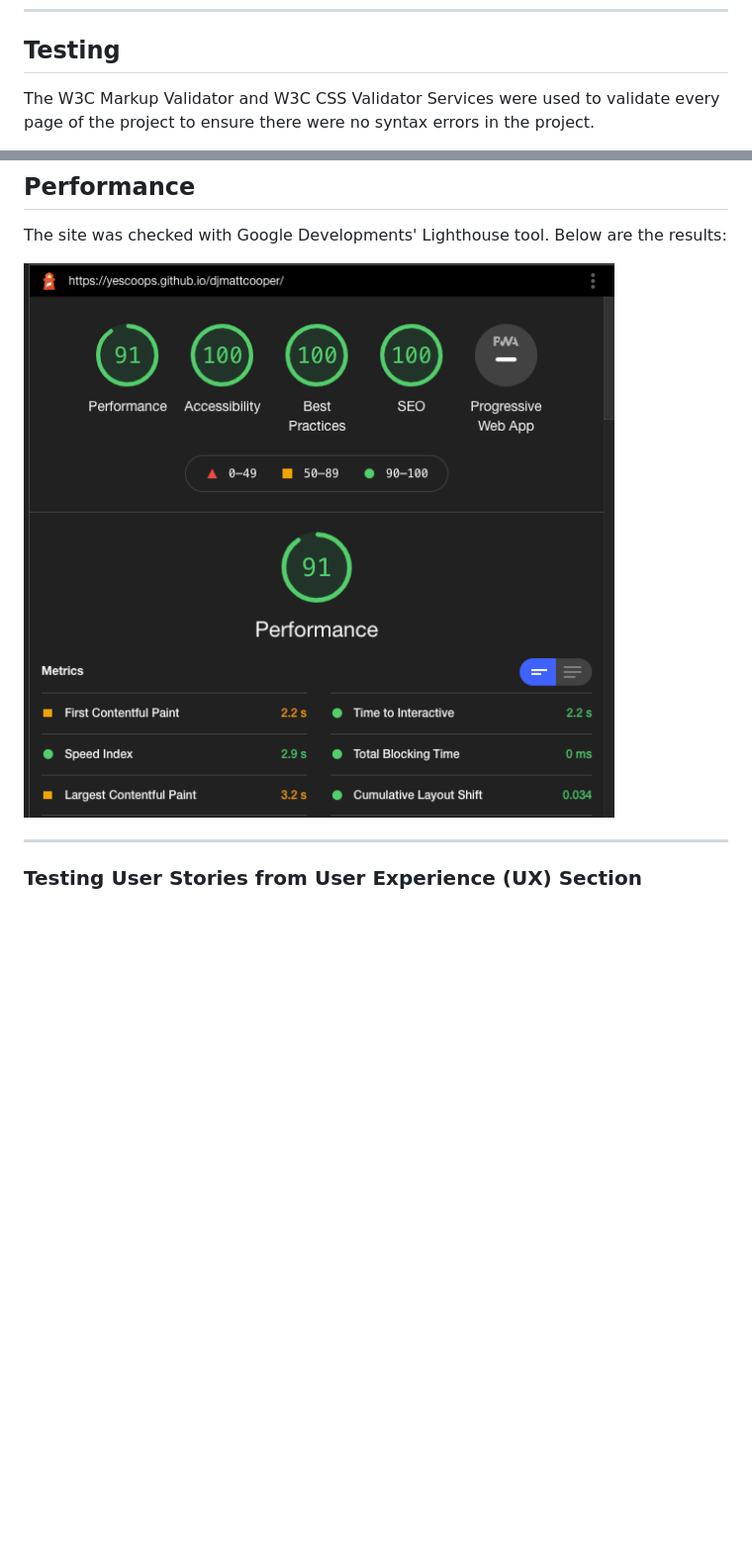
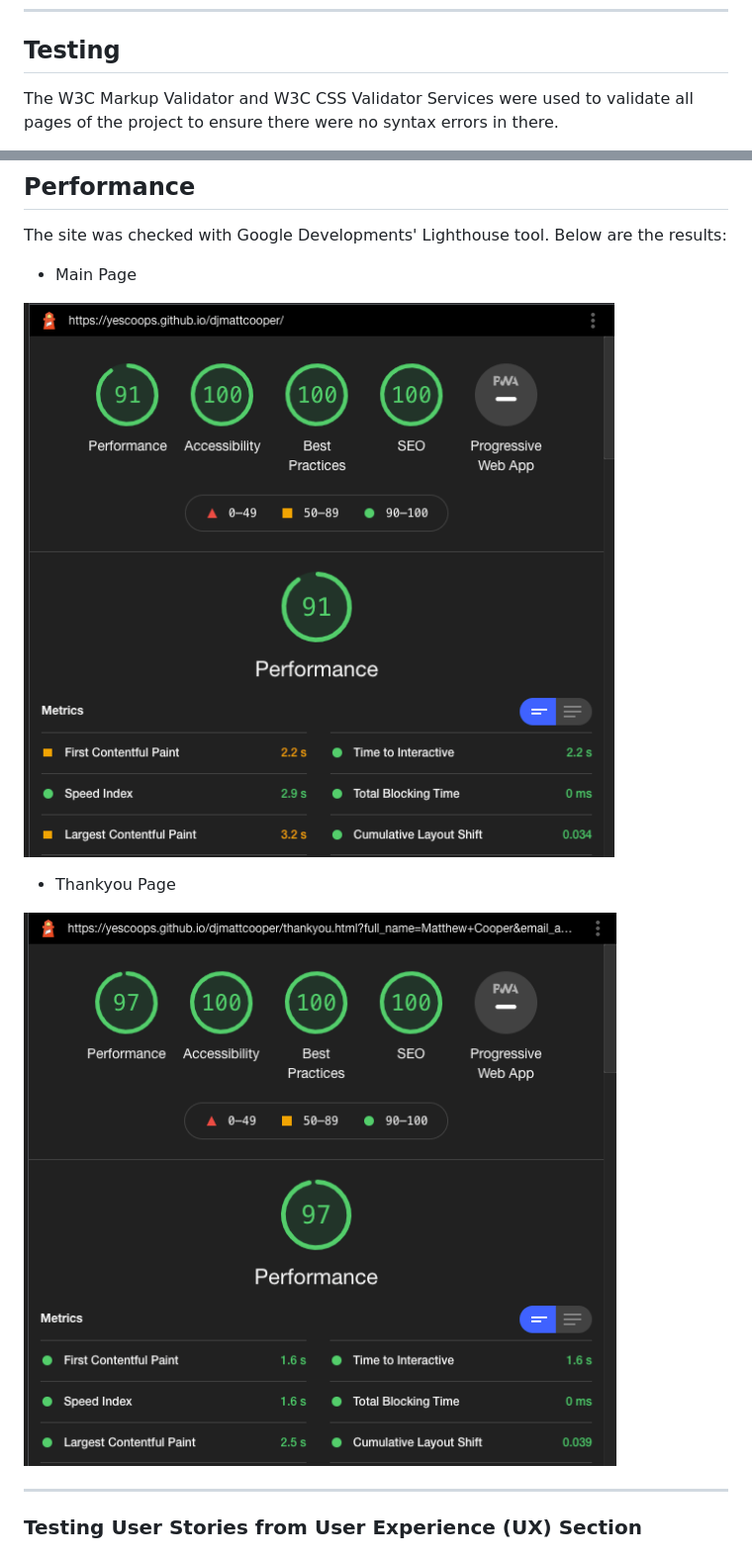
Before and after one commit to mattcooperdev/djmattcooper, a Markdown page: README.md, 2 parts joined by grey strips. Shown: that part at 99% size. GitHub-like rendering; pictures changed too: assets/md-images/mc-lighthouse2.png (added); blank space fills up the shorter version.

Commit message:
Added lighhouse and WC3 validation for Thankyou page

```diff
--- a/README.md
+++ b/README.md
@@ -84,5 +84,5 @@ This is the main marketing website for DJ Matt Cooper. It is designed to be resp
 
 ## Testing
 
-The W3C Markup Validator and W3C CSS Validator Services were used to validate every page of the project to ensure there were no syntax errors in the project.
+The W3C Markup Validator and W3C CSS Validator Services were used to validate all pages of the project to ensure there were no syntax errors in there.
 
@@ -99,7 +99,13 @@ The site was throughly checked for any possible accessibility issues. Below is t
 
 The site was checked with Google Developments' Lighthouse tool. Below are the results:
 
-![Lighthouse Report](assets/md-images/mc-lighthouse.png)
+- Main Page
+
+![Lighthouse for Main Page](assets/md-images/mc-lighthouse.png)
+
+- Thankyou Page
+
+![Lighthouse for Thankyou](assets/md-images/mc-lighthouse2.png)
 
 ---
 
```
Also changed, not shown: other parts of README.md (+2 -2 lines).
